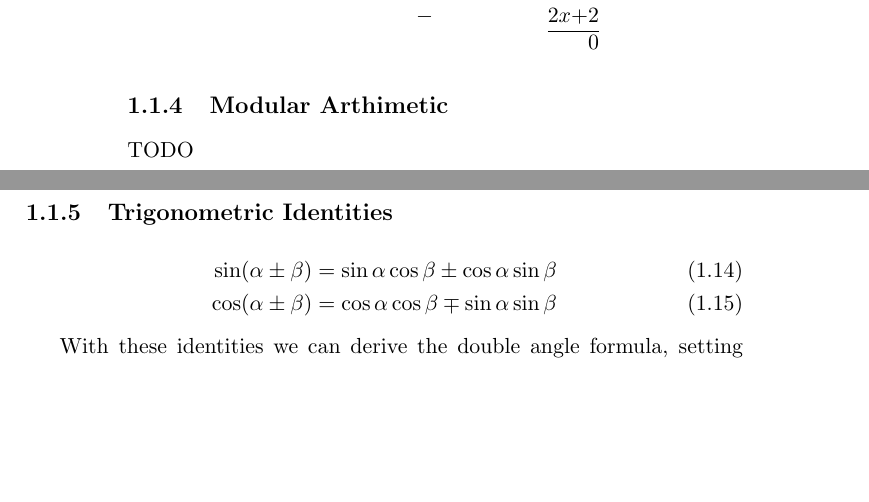
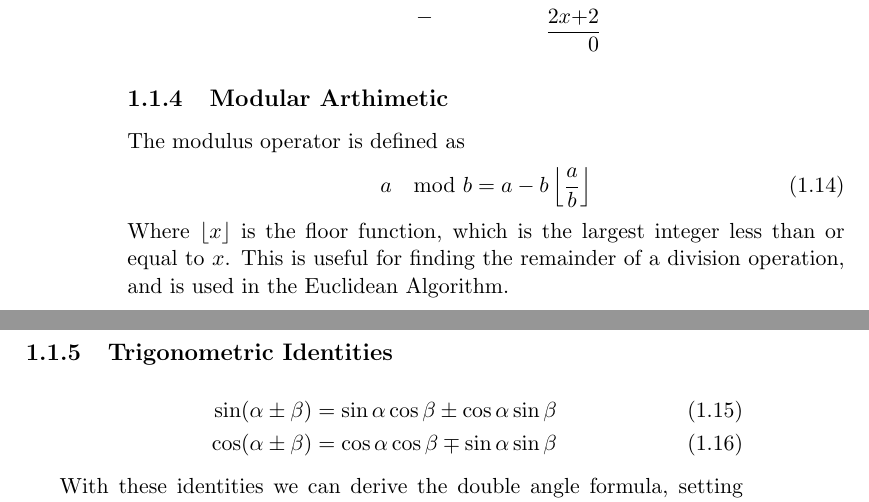
Before and after one commit to williamnash/notes, a LaTeX thesis (mathematics.tex, which reads mathematics/algebra.tex): two parts of pages 8 and 9 of 97, joined at a grey line, cut so that both start at the same text, the shorter picture padded with empty space. Compiled offline with pdfLaTeX.

Commit message:
Update modular arithmetic section

```diff
--- a/mathematics/algebra.tex
+++ b/mathematics/algebra.tex
@@ -71,7 +71,12 @@ $$
 $$
 
 \subsection{Modular Arthimetic}
-TODO
+
+The modulus operator is defined as
+\begin{align}
+a \mod b = a - b\left\lfloor\frac{a}{b}\right\rfloor
+\end{align}
+Where $\lfloor x \rfloor$ is the floor function, which is the largest integer less than or equal to $x$. This is useful for finding the remainder of a division operation, and is used in the Euclidean Algorithm.
 
 \subsection{Trigonometric Identities}
 
```
